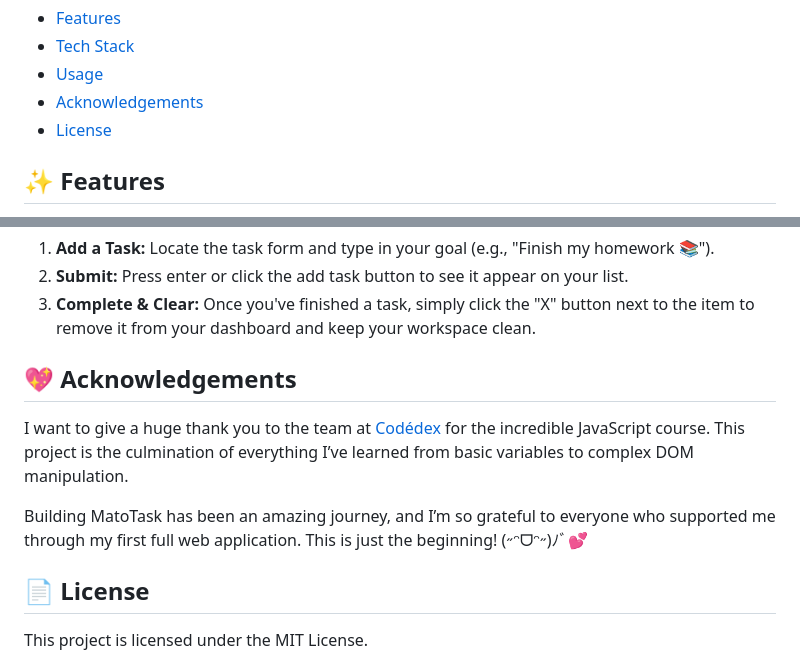
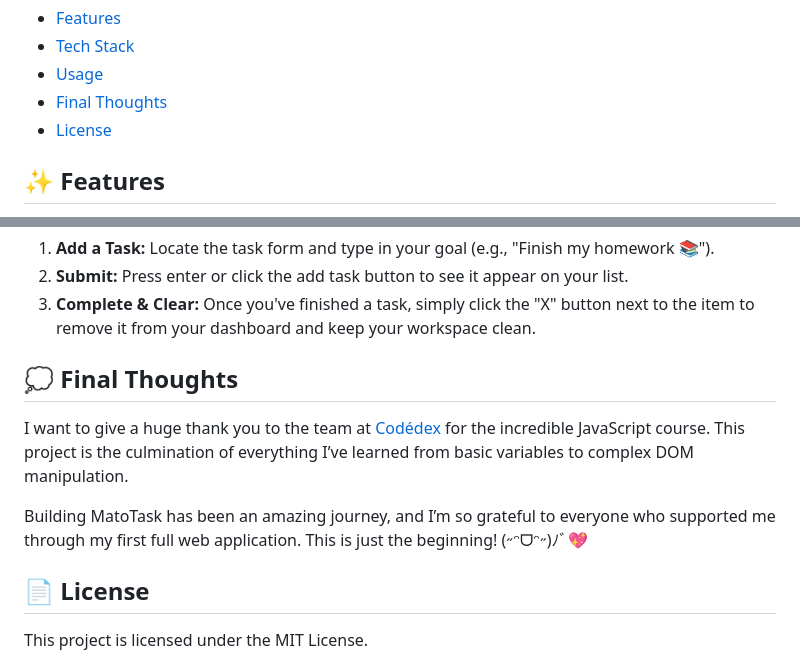
Before and after one commit to sh3rqxs/matotask-project, a Markdown page: README.md, 2 parts joined by grey strips. Drawn GitHub-style.

```diff
--- a/README.md
+++ b/README.md
@@ -12,7 +12,7 @@
 <li><a href="#features">Features</a></li>
 <li><a href="#tech-stack">Tech Stack</a></li>
 <li><a href="#usage">Usage</a></li>
-<li><a href="#acknowledgements">Acknowledgements</a></li>
+<li><a href="#final-thoughts">Final Thoughts</a></li>
 <li><a href="#license">License</a></li>
 </ul>
 </nav>
@@ -68,12 +68,12 @@
 </ol>
 </section>
 
-<section id="acknowledgements">
-<h2>💖 Acknowledgements</h2>
+<section id="final-thoughts">
+<h2>💭 Final Thoughts</h2>
 
 <p>I want to give a huge thank you to the team at <a href="https://www.codedex.io/home" target="_blank">Codédex</a> for the incredible JavaScript course. This project is the culmination of everything I’ve learned from basic variables to complex DOM manipulation.</p>
 
-<p>Building MatoTask has been an amazing journey, and I’m so grateful to everyone who supported me through my first full web application. This is just the beginning! (˶ᵔᗜᵔ˶)ﾉﾞ💕</p>
+<p>Building MatoTask has been an amazing journey, and I’m so grateful to everyone who supported me through my first full web application. This is just the beginning! (˶ᵔᗜᵔ˶)ﾉﾞ💖</p>
 </section>
 
 <section id="license">
```
